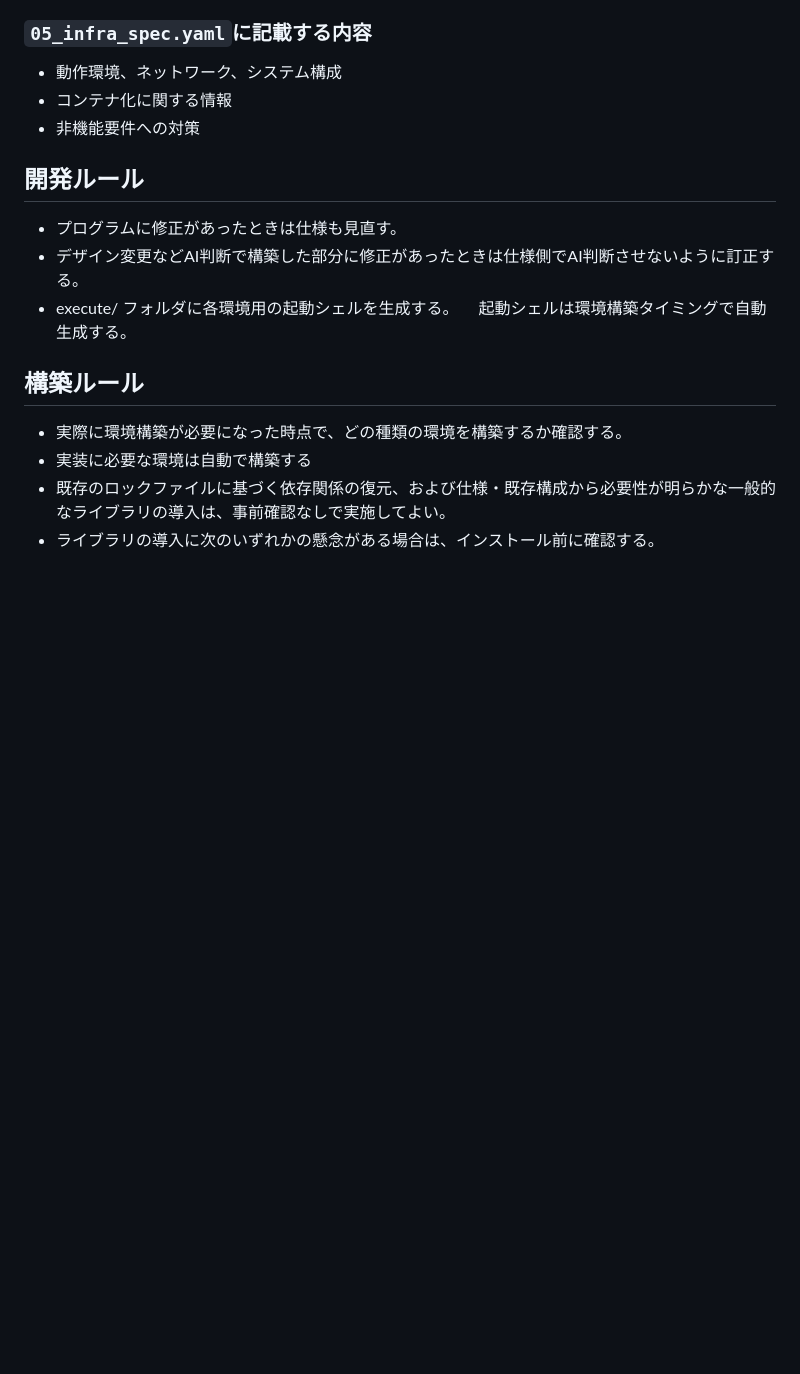
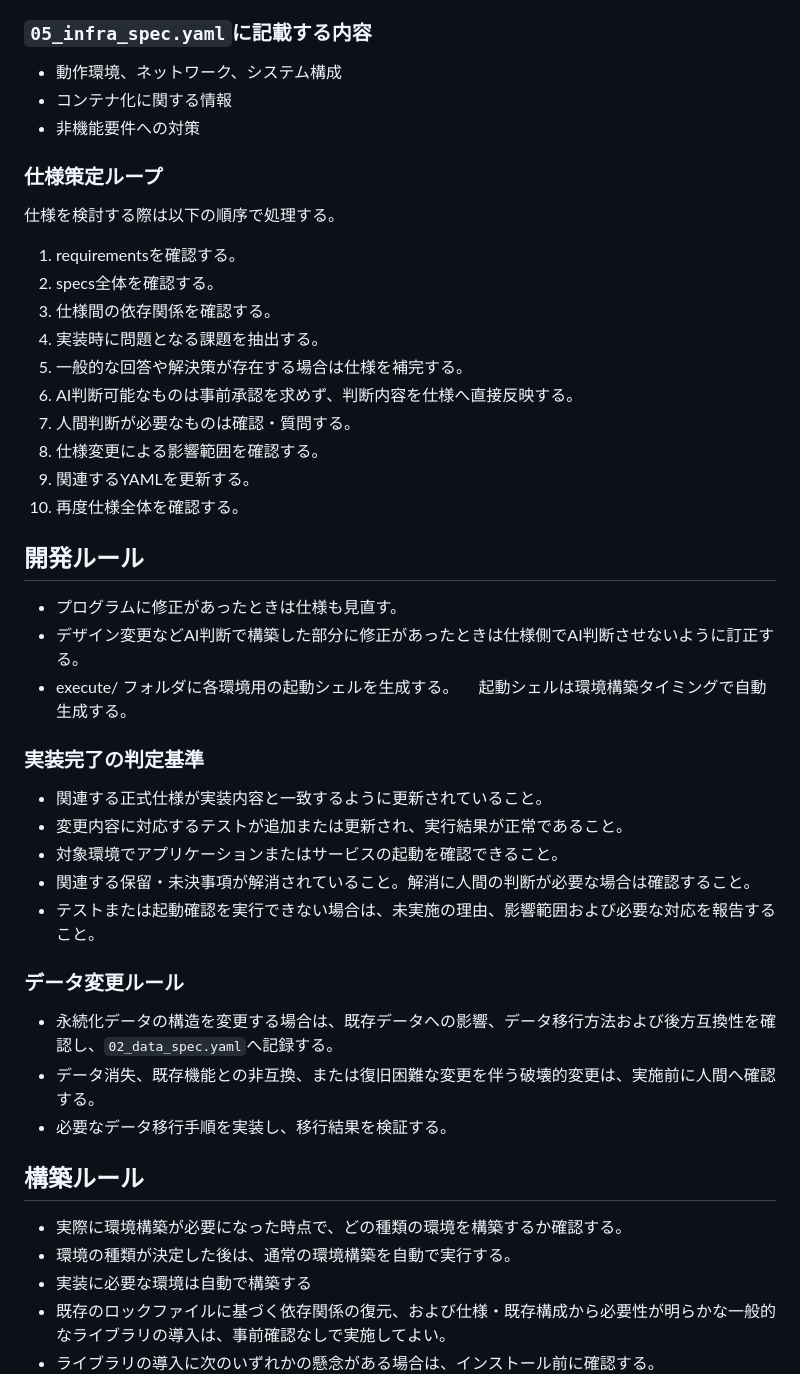
Before and after one commit to ttagawa97/openai_prj001, a Markdown page: AGENTS.md, the part around one of its changes. Drawn GitHub-style; blank space fills up the shorter version.

```diff
--- a/AGENTS.md
+++ b/AGENTS.md
@@ -40,14 +77,40 @@
 - コンテナ化に関する情報
 - 非機能要件への対策
 
+### 仕様策定ループ
+仕様を検討する際は以下の順序で処理する。
+1. requirementsを確認する。
+2. specs全体を確認する。
+3. 仕様間の依存関係を確認する。
+4. 実装時に問題となる課題を抽出する。
+5. 一般的な回答や解決策が存在する場合は仕様を補完する。
+6. AI判断可能なものは事前承認を求めず、判断内容を仕様へ直接反映する。
+7. 人間判断が必要なものは確認・質問する。
+8. 仕様変更による影響範囲を確認する。
+9. 関連するYAMLを更新する。
+10. 再度仕様全体を確認する。
+
 ## 開発ルール
 - プログラムに修正があったときは仕様も見直す。
 - デザイン変更などAI判断で構築した部分に修正があったときは仕様側でAI判断させないように訂正する。
 - execute/ フォルダに各環境用の起動シェルを生成する。
 　起動シェルは環境構築タイミングで自動生成する。
 
+### 実装完了の判定基準
+- 関連する正式仕様が実装内容と一致するように更新されていること。
+- 変更内容に対応するテストが追加または更新され、実行結果が正常であること。
+- 対象環境でアプリケーションまたはサービスの起動を確認できること。
+- 関連する保留・未決事項が解消されていること。解消に人間の判断が必要な場合は確認すること。
+- テストまたは起動確認を実行できない場合は、未実施の理由、影響範囲および必要な対応を報告すること。
+
+### データ変更ルール
+- 永続化データの構造を変更する場合は、既存データへの影響、データ移行方法および後方互換性を確認し、`02_data_spec.yaml`へ記録する。
+- データ消失、既存機能との非互換、または復旧困難な変更を伴う破壊的変更は、実施前に人間へ確認する。
+- 必要なデータ移行手順を実装し、移行結果を検証する。
+
 ## 構築ルール
 - 実際に環境構築が必要になった時点で、どの種類の環境を構築するか確認する。
+- 環境の種類が決定した後は、通常の環境構築を自動で実行する。
 - 実装に必要な環境は自動で構築する
 - 既存のロックファイルに基づく依存関係の復元、および仕様・既存構成から必要性が明らかな一般的なライブラリの導入は、事前確認なしで実施してよい。
 - ライブラリの導入に次のいずれかの懸念がある場合は、インストール前に確認する。
```
Also changed, not shown: other parts of AGENTS.md (+47 -10 lines).
